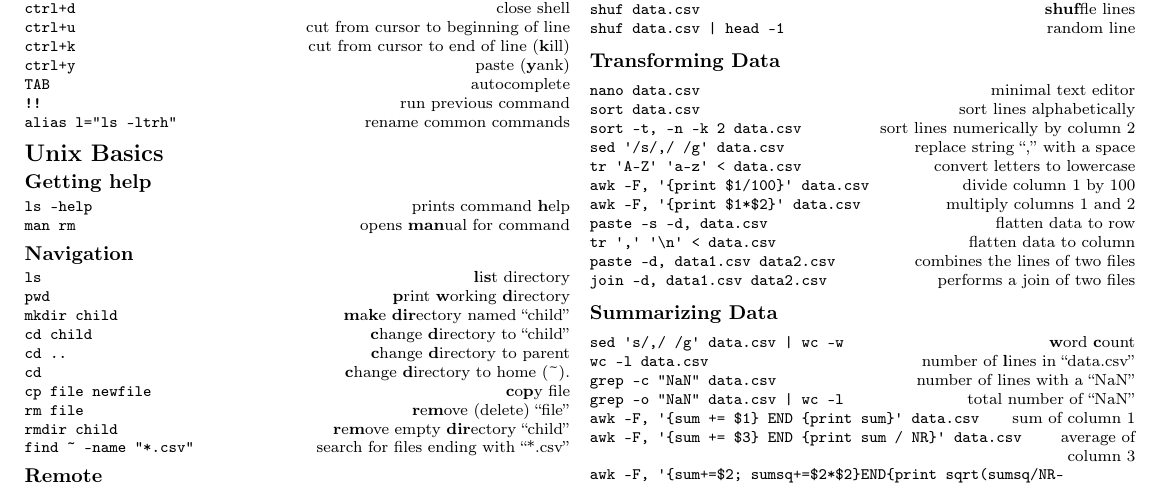
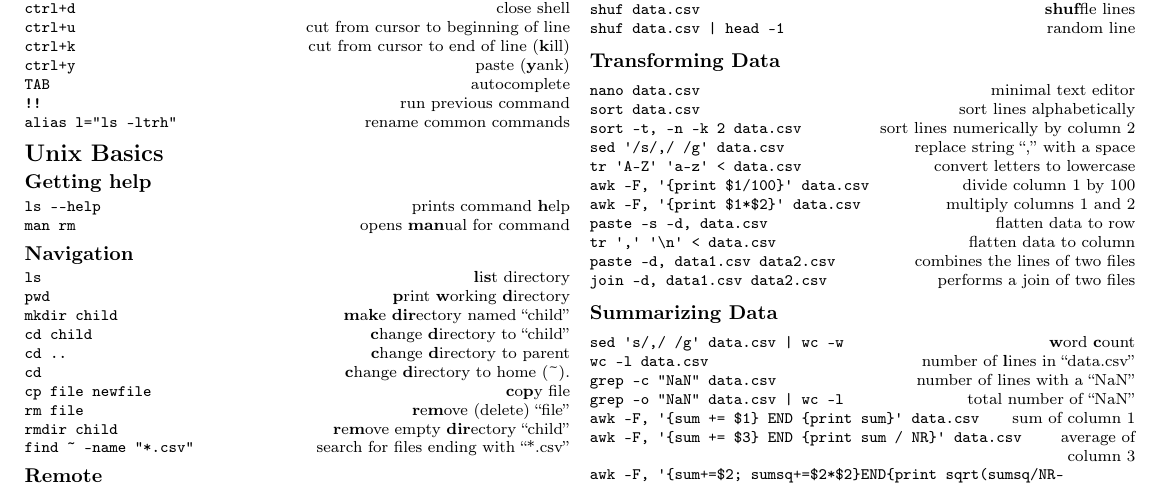
Before and after one commit to kylerbrown/unix-commands-for-data-science, a LaTeX document (unix-commands-for-data-science.tex): part of the page, cut so that both start at the same text. Compiled offline with pdfLaTeX.

Commit message:
fix typo in --help

```diff
--- a/unix-commands-for-data-science.tex
+++ b/unix-commands-for-data-science.tex
@@ -96,7 +96,7 @@
 {\tt alias l=\qq ls -ltrh\qq} \hfill rename common commands\\
 \section{Unix Basics}
 \subsection{Getting help}
-{\tt ls --help} \hfill prints command {\bf h}elp\\
+{\tt ls -{}-help} \hfill prints command {\bf h}elp\\
 {\tt man rm} \hfill opens {\bf man}ual for command\\
 \subsection{Navigation}
 {\tt  ls} \hfill {\bf l}i{\bf s}t directory\\
```
